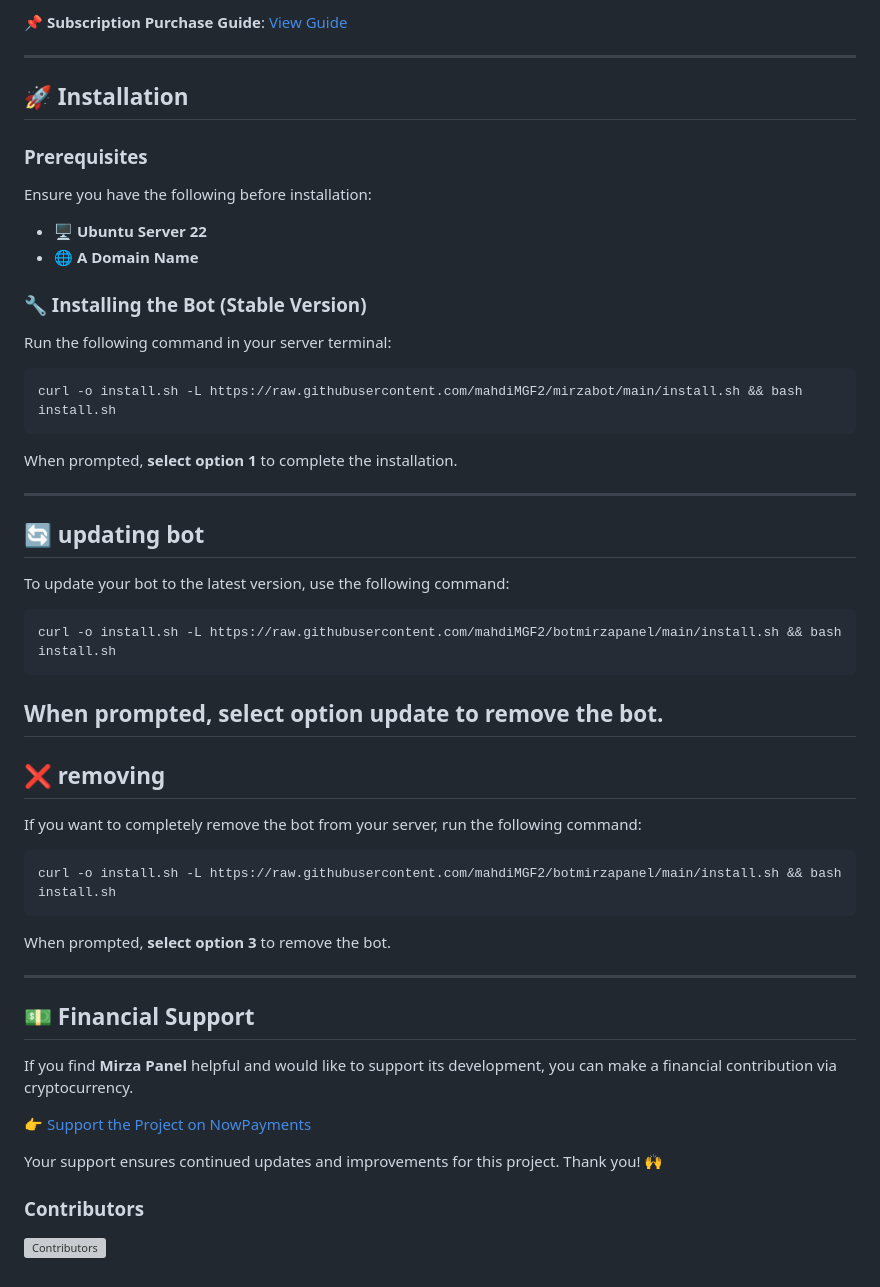
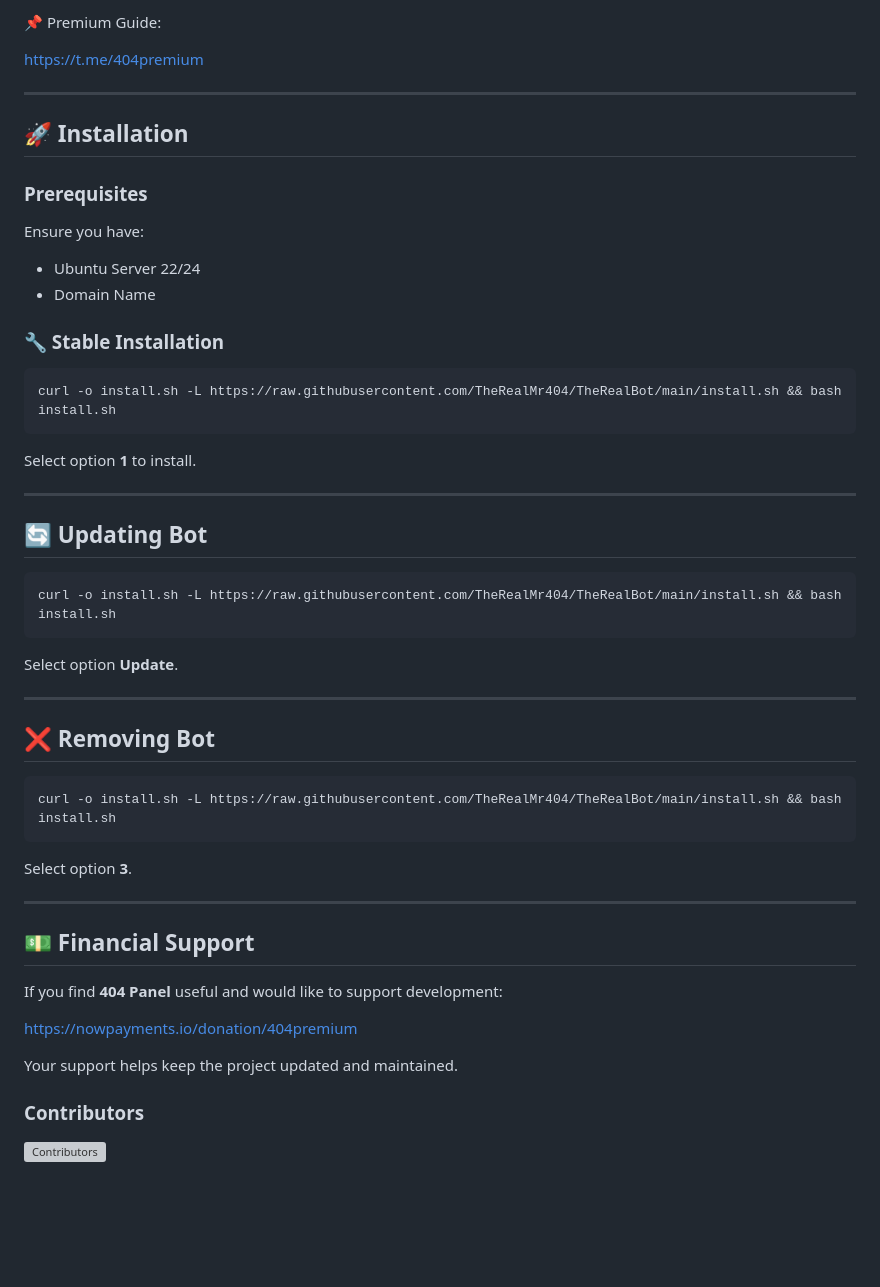
Before and after one commit to TheRealMr404/TheRealBot, a Markdown page: README.md, the part around one of its changes. Drawn GitHub-style; blank space fills up the shorter version; grey boxes are pictures that could not be loaded.

Commit message:
Update project files

````diff
--- a/README.md
+++ b/README.md
@@ -86,5 +82,7 @@ To read the details, please refer to the link below.
 
-📌 **Subscription Purchase Guide**: [View Guide](https://t.me/mirzaperimium/4)
+📌 Premium Guide:
+
+https://t.me/404premium
 
 ---
 
@@ -92,52 +90,48 @@ To read the details, please refer to the link below.
 
 ### Prerequisites
 
-Ensure you have the following before installation:
-- 🖥️ **Ubuntu Server 22**
-- 🌐 **A Domain Name**
+Ensure you have:
 
-### 🔧 Installing the Bot (Stable Version)
+* Ubuntu Server 22/24
+* Domain Name
 
-Run the following command in your server terminal:
+### 🔧 Stable Installation
 
 ```bash
-curl -o install.sh -L https://raw.githubusercontent.com/mahdiMGF2/mirzabot/main/install.sh && bash install.sh
+curl -o install.sh -L https://raw.githubusercontent.com/TheRealMr404/TheRealBot/main/install.sh && bash install.sh
 ```
 
-When prompted, **select option 1** to complete the installation.
-
+Select option **1** to install.
 
 ---
 
-## 🔄 updating bot
-
-To update your bot to the latest version, use the following command:
+## 🔄 Updating Bot
 
 ```bash
-curl -o install.sh -L https://raw.githubusercontent.com/mahdiMGF2/botmirzapanel/main/install.sh && bash install.sh
+curl -o install.sh -L https://raw.githubusercontent.com/TheRealMr404/TheRealBot/main/install.sh && bash install.sh
 ```
-When prompted, **select option update** to remove the bot.
+
+Select option **Update**.
+
 ---
 
-## ❌ removing
-
-If you want to completely remove the bot from your server, run the following command:
+## ❌ Removing Bot
 
 ```bash
-curl -o install.sh -L https://raw.githubusercontent.com/mahdiMGF2/botmirzapanel/main/install.sh && bash install.sh
+curl -o install.sh -L https://raw.githubusercontent.com/TheRealMr404/TheRealBot/main/install.sh && bash install.sh
 ```
 
-When prompted, **select option 3** to remove the bot.
+Select option **3**.
 
 ---
 
 ## 💵 Financial Support
 
-If you find **Mirza Panel** helpful and would like to support its development, you can make a financial contribution via cryptocurrency.
+If you find **404 Panel** useful and would like to support development:
 
-<a href = "https://nowpayments.io/donation/permiumbotmirza">👉 Support the Project on NowPayments</a>
+https://nowpayments.io/donation/404premium
 
-Your support ensures continued updates and improvements for this project. Thank you! 🙌
+Your support helps keep the project updated and maintained.
 
 ### Contributors
 
````
Also changed, not shown: other parts of README.md (+48 -52 lines).
